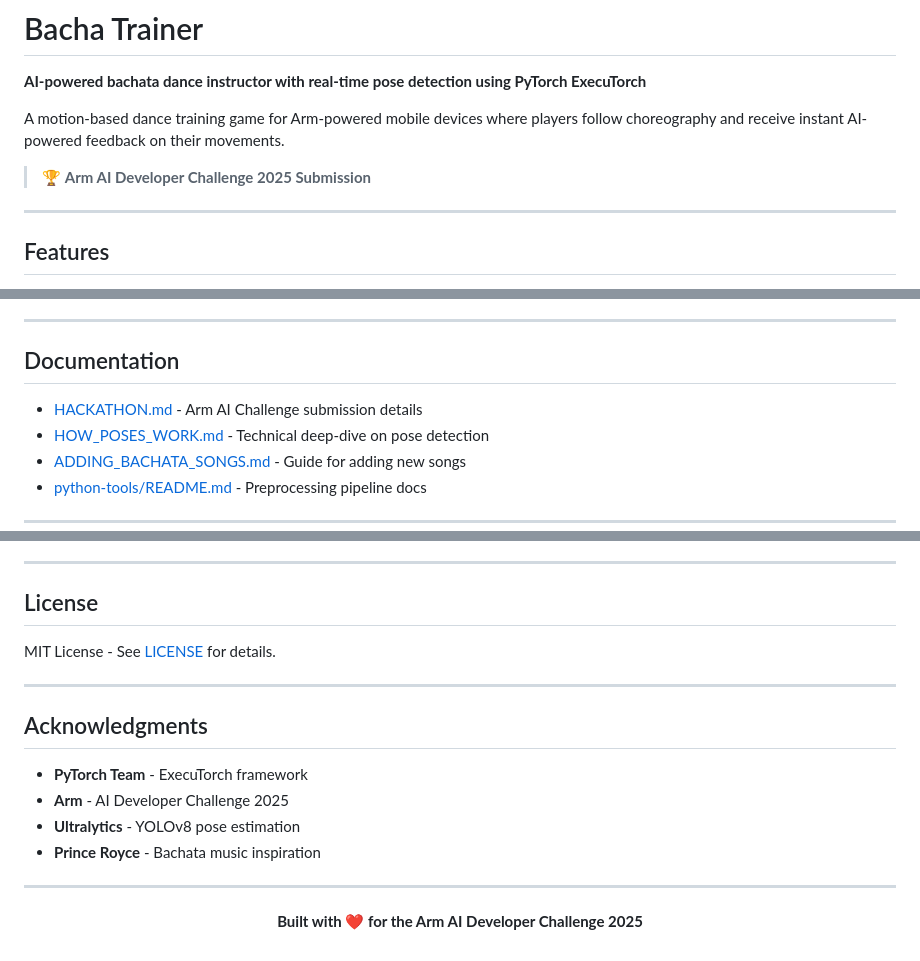
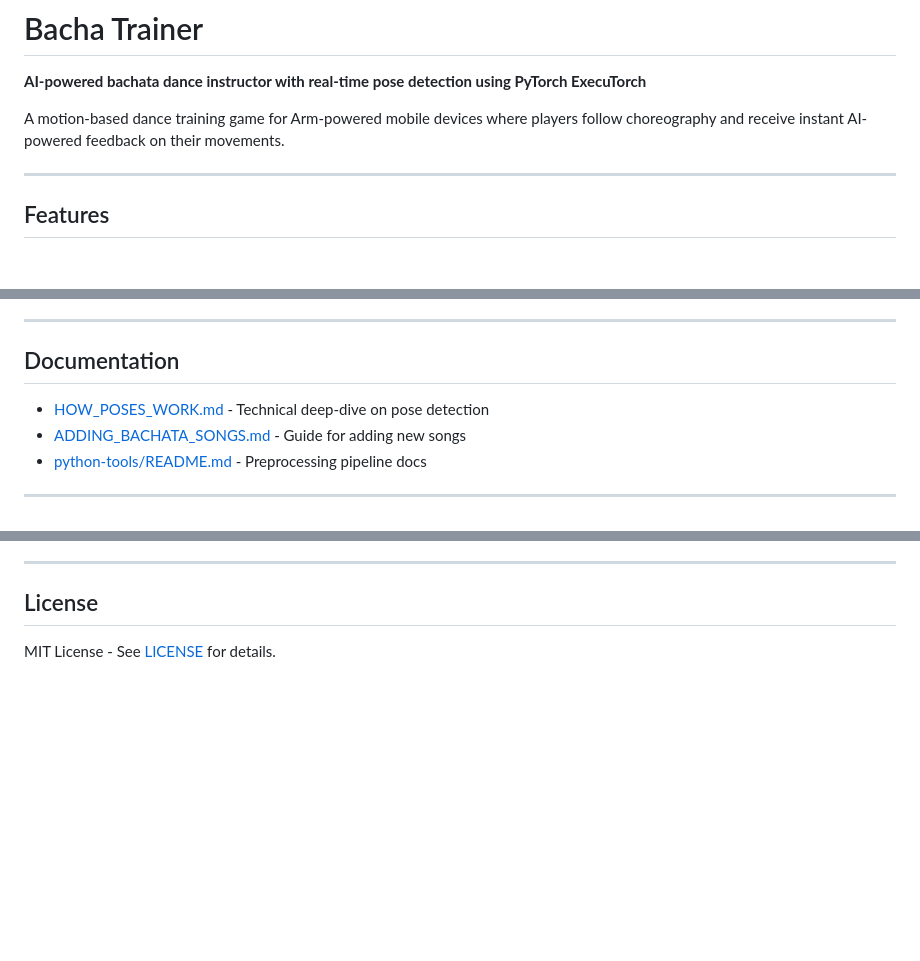
Before and after one commit to erickrex/bachatabro, a Markdown page: README.md, 3 parts joined by grey strips. Rendered like a GitHub page; blank space fills up the shorter version.

Commit message:
chore: update README

```diff
--- a/README.md
+++ b/README.md
@@ -3,8 +3,6 @@
 **AI-powered bachata dance instructor with real-time pose detection using PyTorch ExecuTorch**
 
 A motion-based dance training game for Arm-powered mobile devices where players follow choreography and receive instant AI-powered feedback on their movements.
-
-> 🏆 **Arm AI Developer Challenge 2025 Submission**
 
 ---
 
@@ -326,7 +324,6 @@ ExecuTorch uses XNNPACK as the optimized backend for Arm devices:
 
 ## Documentation
 
-- [HACKATHON.md](HACKATHON.md) - Arm AI Challenge submission details
 - [HOW_POSES_WORK.md](HOW_POSES_WORK.md) - Technical deep-dive on pose detection
 - [ADDING_BACHATA_SONGS.md](ADDING_BACHATA_SONGS.md) - Guide for adding new songs
 - [python-tools/README.md](python-tools/README.md) - Preprocessing pipeline docs
@@ -358,18 +355,3 @@ ExecuTorch uses XNNPACK as the optimized backend for Arm devices:
 ## License
 
 MIT License - See [LICENSE](LICENSE) for details.
-
----
-
-## Acknowledgments
-
-- **PyTorch Team** - ExecuTorch framework
-- **Arm** - AI Developer Challenge 2025
-- **Ultralytics** - YOLOv8 pose estimation
-- **Prince Royce** - Bachata music inspiration
-
----
-
-<p align="center">
-  <b>Built with ❤️ for the Arm AI Developer Challenge 2025</b>
-</p>
```
